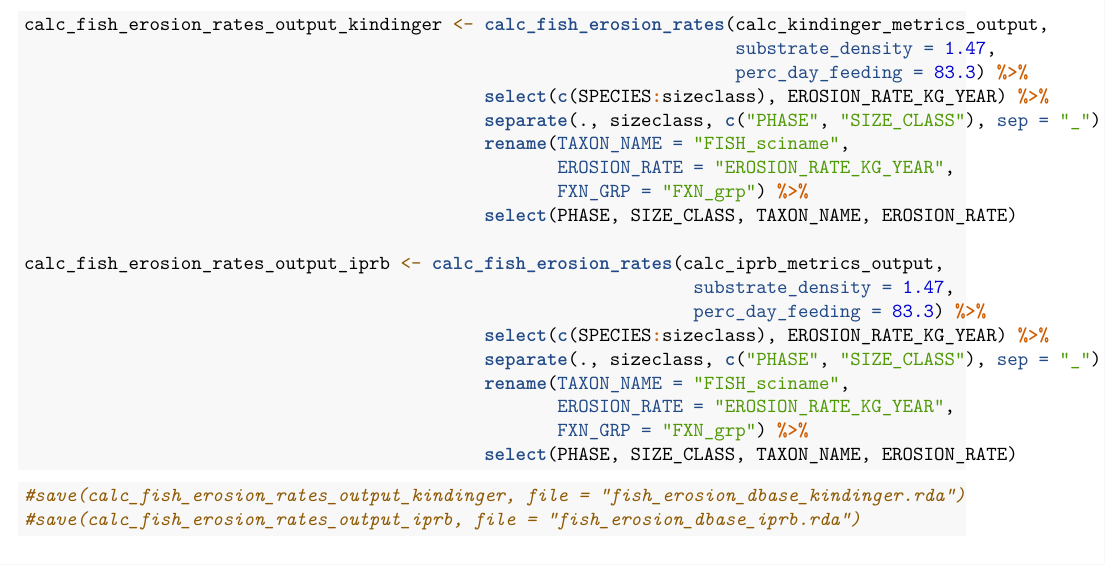
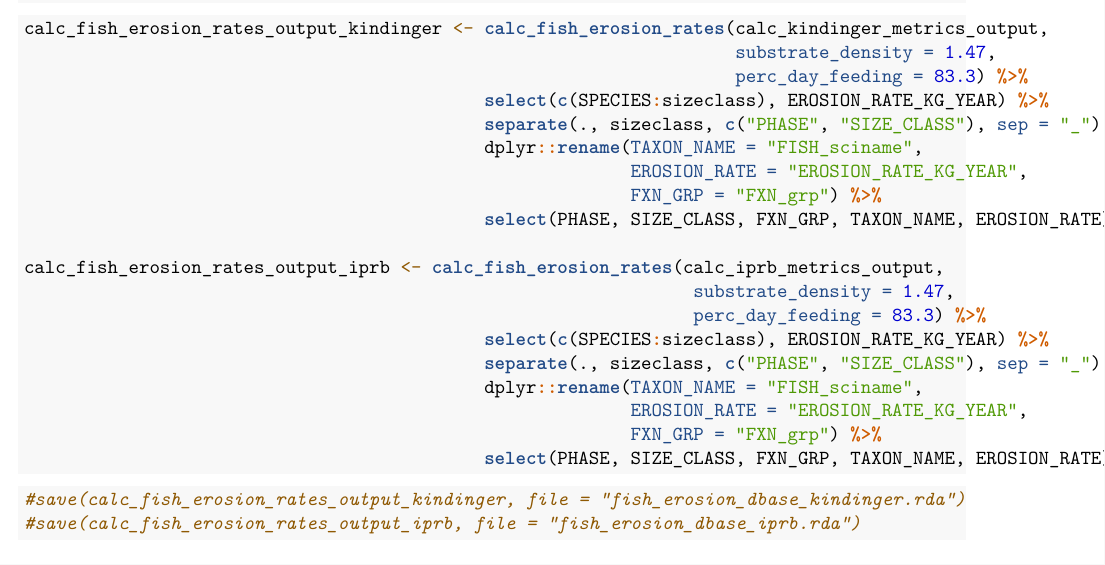
Before and after one commit to hannahbarkley/reefbudgetR, an R Markdown document (create_fish_erosion_rates_dbase_Becca_Working.Rmd): part of page 2 of 2, cut so that both start at the same text. Rendered offline with R 4.5, knitr and Pandoc, then LaTeX, with nearby package versions.

Commit message:
Small edits because code wouldn't run. Must place dplyr in front of rename().

````diff
--- a/create_fish_erosion_rates_dbase_Becca_Working.Rmd
+++ b/create_fish_erosion_rates_dbase_Becca_Working.Rmd
@@ -83,20 +83,20 @@ calc_fish_erosion_rates_output_kindinger <- calc_fish_erosion_rates(calc_kinding
                                                                     perc_day_feeding = 83.3) %>%
                                             select(c(SPECIES:sizeclass), EROSION_RATE_KG_YEAR) %>%
                                             separate(., sizeclass, c("PHASE", "SIZE_CLASS"), sep = "_") %>%
-                                            rename(TAXON_NAME = "FISH_sciname",
-                                                   EROSION_RATE = "EROSION_RATE_KG_YEAR",
-                                                   FXN_GRP = "FXN_grp") %>%
-                                            select(PHASE, SIZE_CLASS, TAXON_NAME, EROSION_RATE)
+                                            dplyr::rename(TAXON_NAME = "FISH_sciname",
+                                                          EROSION_RATE = "EROSION_RATE_KG_YEAR",
+                                                          FXN_GRP = "FXN_grp") %>%
+                                            select(PHASE, SIZE_CLASS, FXN_GRP, TAXON_NAME, EROSION_RATE)
 
 calc_fish_erosion_rates_output_iprb <- calc_fish_erosion_rates(calc_iprb_metrics_output,
                                                                 substrate_density = 1.47,
                                                                 perc_day_feeding = 83.3) %>%
                                             select(c(SPECIES:sizeclass), EROSION_RATE_KG_YEAR) %>%
                                             separate(., sizeclass, c("PHASE", "SIZE_CLASS"), sep = "_") %>%
-                                            rename(TAXON_NAME = "FISH_sciname",
-                                                   EROSION_RATE = "EROSION_RATE_KG_YEAR",
-                                                   FXN_GRP = "FXN_grp") %>%
-                                            select(PHASE, SIZE_CLASS, TAXON_NAME, EROSION_RATE)
+                                            dplyr::rename(TAXON_NAME = "FISH_sciname",
+                                                          EROSION_RATE = "EROSION_RATE_KG_YEAR",
+                                                          FXN_GRP = "FXN_grp") %>%
+                                            select(PHASE, SIZE_CLASS, FXN_GRP, TAXON_NAME, EROSION_RATE)
 
 ```
 
````
Also changed, not shown: R/calc_fish_erosion_rates.R (+1 -1 lines), fish_erosion_dbase_iprb.rda (added), fish_erosion_dbase_kindinger.rda (added).
